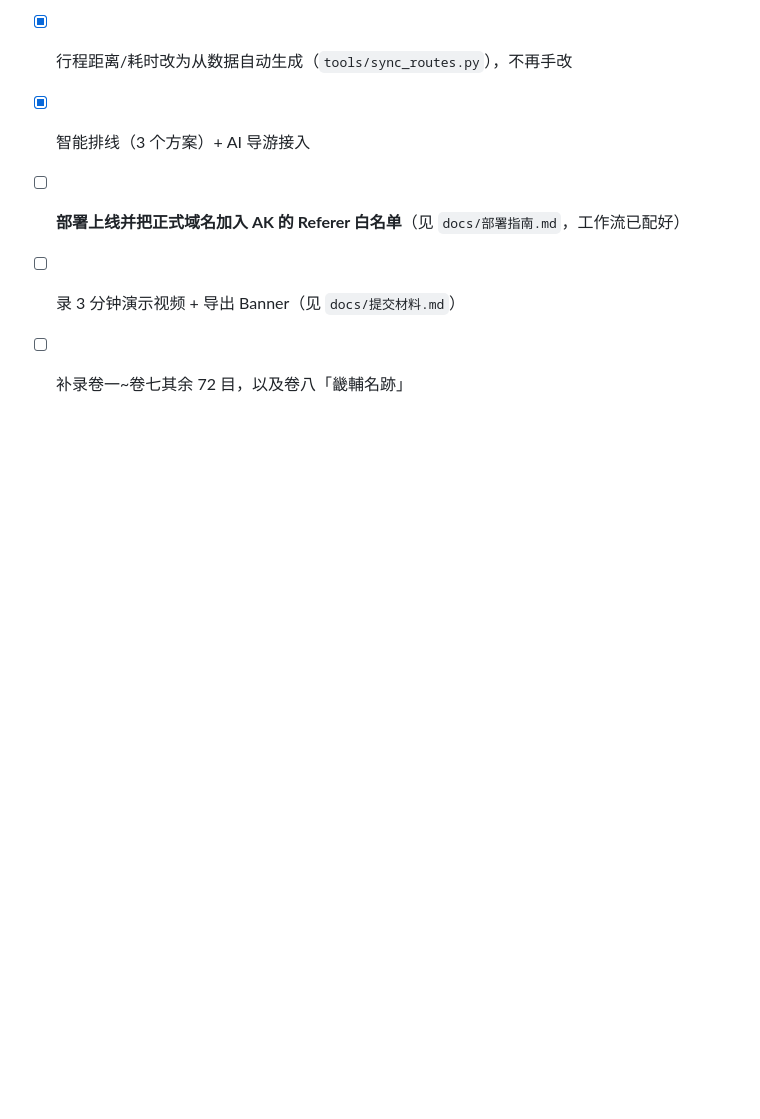
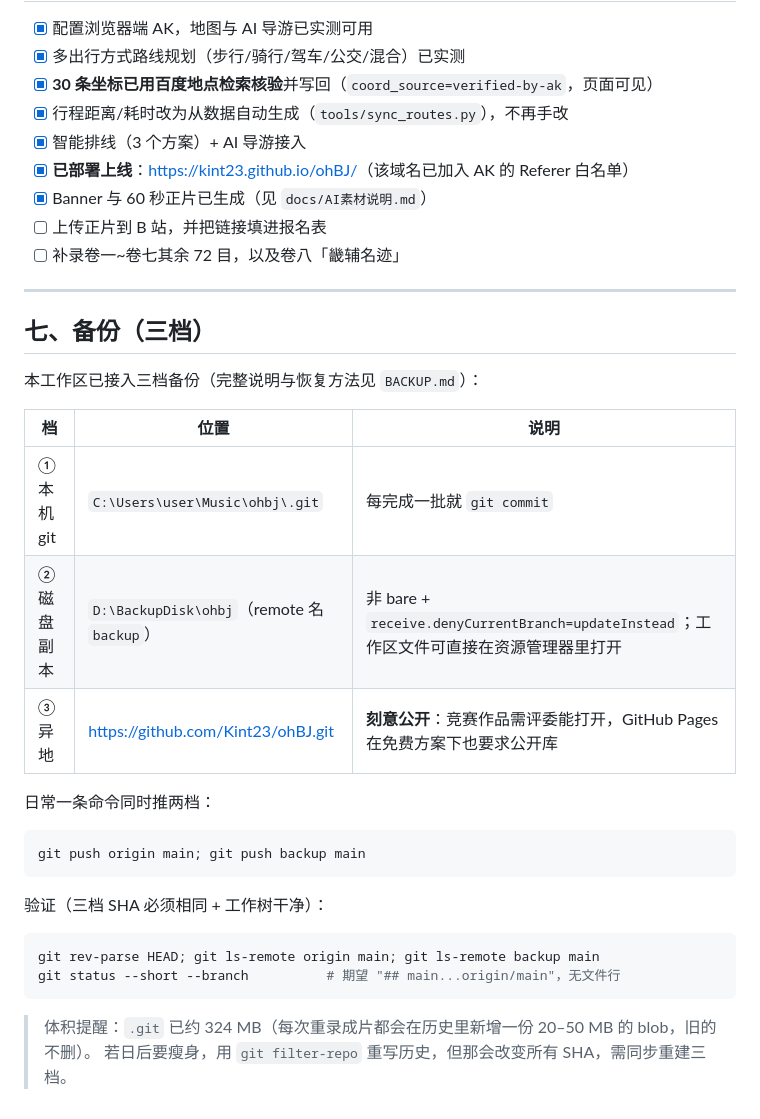
Before and after one commit to Kint23/ohBJ, a Markdown page: README.md, the part around the change. GitHub-like rendering; blank space fills up the shorter version.

Commit message:
docs: add three-tier backup section to README and project-local BACKUP.md

````diff
--- a/README.md
+++ b/README.md
@@ -144,6 +144,35 @@ docs/
 - [x] **30 条坐标已用百度地点检索核验**并写回（`coord_source=verified-by-ak`，页面可见）
 - [x] 行程距离/耗时改为从数据自动生成（`tools/sync_routes.py`），不再手改
 - [x] 智能排线（3 个方案）+ AI 导游接入
-- [ ] **部署上线并把正式域名加入 AK 的 Referer 白名单**（见 `docs/部署指南.md`，工作流已配好）
-- [ ] 录 3 分钟演示视频 + 导出 Banner（见 `docs/提交材料.md`）
-- [ ] 补录卷一~卷七其余 72 目，以及卷八「畿輔名跡」
+- [x] **已部署上线**：<https://kint23.github.io/ohBJ/>（该域名已加入 AK 的 Referer 白名单）
+- [x] Banner 与 60 秒正片已生成（见 `docs/AI素材说明.md`）
+- [ ] 上传正片到 B 站，并把链接填进报名表
+- [ ] 补录卷一~卷七其余 72 目，以及卷八「畿辅名迹」
+
+---
+
+## 七、备份（三档）
+
+本工作区已接入三档备份（完整说明与恢复方法见 `BACKUP.md`）：
+
+| 档 | 位置 | 说明 |
+|---|---|---|
+| ① 本机 git | `C:\Users\user\Music\ohbj\.git` | 每完成一批就 `git commit` |
+| ② 磁盘副本 | `D:\BackupDisk\ohbj`（remote 名 `backup`） | 非 bare + `receive.denyCurrentBranch=updateInstead`；工作区文件可直接在资源管理器里打开 |
+| ③ 异地 | <https://github.com/Kint23/ohBJ.git> | **刻意公开**：竞赛作品需评委能打开，GitHub Pages 在免费方案下也要求公开库 |
+
+日常一条命令同时推两档：
+
+```powershell
+git push origin main; git push backup main
+```
+
+验证（三档 SHA 必须相同 + 工作树干净）：
+
+```powershell
+git rev-parse HEAD; git ls-remote origin main; git ls-remote backup main
+git status --short --branch          # 期望 "## main...origin/main"，无文件行
+```
+
+> 体积提醒：`.git` 已约 324 MB（每次重录成片都会在历史里新增一份 20–50 MB 的 blob，旧的不删）。
+> 若日后要瘦身，用 `git filter-repo` 重写历史，但那会改变所有 SHA，需同步重建三档。
````
